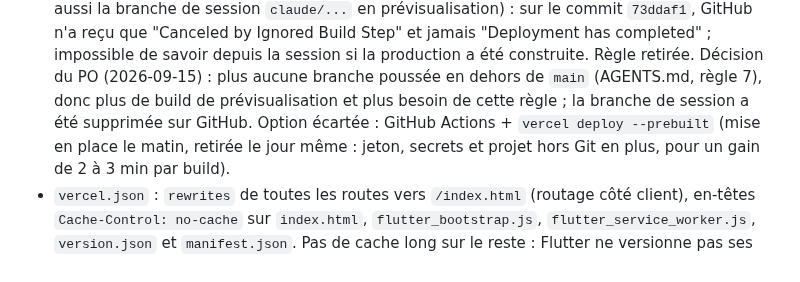
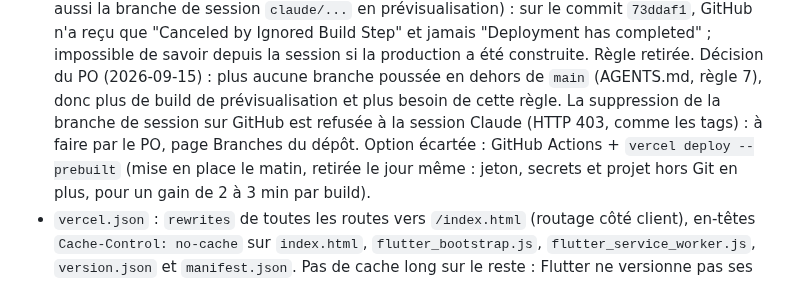
Before and after one commit to CenturySpine/nuni, a Markdown page: docs/plans/11_pwa_vercel_domaine.md, the part around the change. Drawn GitHub-style.

Commit message:
docs: session branch deletion left to the PO
Co-Authored-By: Claude Fable 5.1 <noreply@anthropic.com>
Claude-Session: https://claude.ai/code/session_01A2Tbt3VzKT5oUoqJD23TYa

```diff
--- a/docs/plans/11_pwa_vercel_domaine.md
+++ b/docs/plans/11_pwa_vercel_domaine.md
@@ -29,7 +29,8 @@ Plan 02 (premiers commits). Projet Vercel à créer après ces commits.
   Ignored Build Step" et jamais "Deployment has completed" ; impossible de savoir depuis la session
   si la production a été construite. Règle retirée. Décision du PO (2026-09-15) : plus aucune
   branche poussée en dehors de `main` (AGENTS.md, règle 7), donc plus de build de prévisualisation
-  et plus besoin de cette règle ; la branche de session a été supprimée sur GitHub. Option écartée : GitHub Actions + `vercel
+  et plus besoin de cette règle. La suppression de la branche de session sur GitHub est refusée à la
+  session Claude (HTTP 403, comme les tags) : à faire par le PO, page Branches du dépôt. Option écartée : GitHub Actions + `vercel
   deploy --prebuilt` (mise en place le matin, retirée le jour même : jeton, secrets et projet
   hors Git en plus, pour un gain de 2 à 3 min par build).
 - `vercel.json` : `rewrites` de toutes les routes vers `/index.html` (routage côté client),
```
